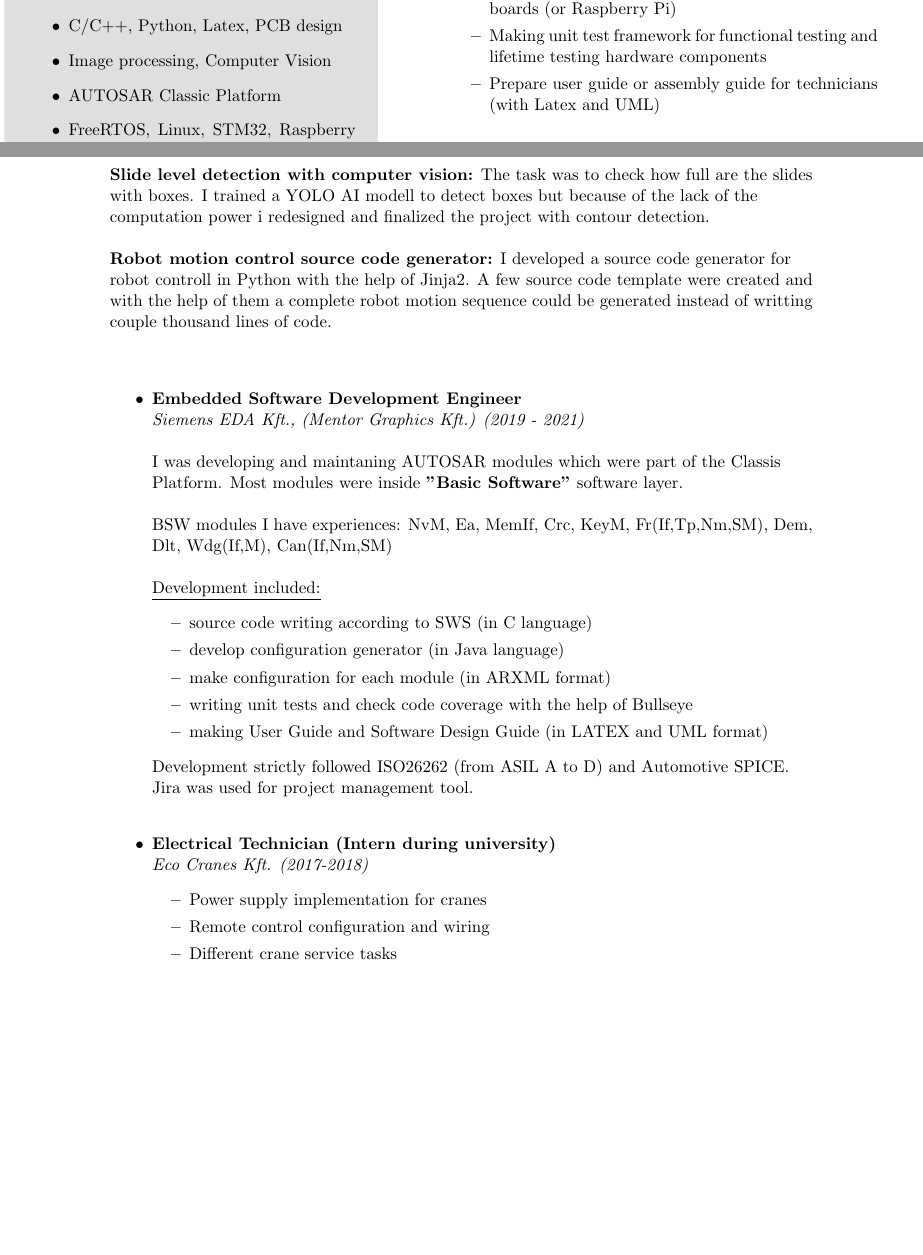
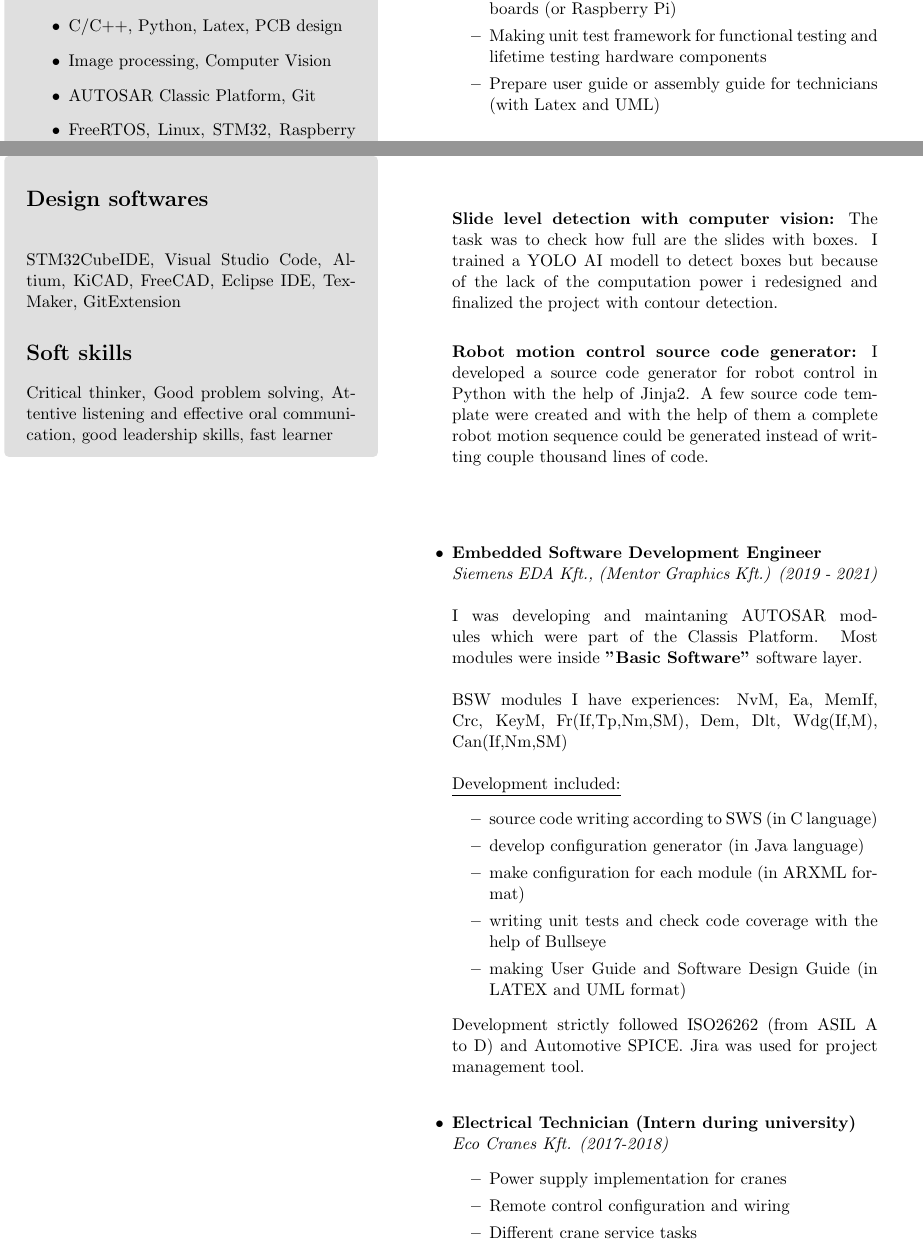
Before and after one commit to thepityu1995/resume, a LaTeX CV (CV/cv.tex): two parts of pages 1 and 2 of 2, joined at a grey line, cut so that both start at the same text, the shorter picture padded with empty space. Compiled offline with pdfLaTeX.

Commit message:
Finished CV

```diff
--- a/CV/cv.tex
+++ b/CV/cv.tex
@@ -55,7 +55,7 @@
 			\begin{itemize}
 				\item{C/C++, Python, Latex, PCB design}
 				\item{Image processing, Computer Vision}
-				\item{AUTOSAR Classic Platform}
+				\item{AUTOSAR Classic Platform, Git}
 				\item{FreeRTOS, Linux, STM32, Raspberry Pi}
 			\end{itemize}
 
@@ -111,16 +111,32 @@
 	\end{minipage}
 \end{tcolorbox}
 
-
 \newpage
-\newgeometry{left=2.5cm,right=2.5cm,bottom=0.5cm,top=1cm}
-\raggedright
+\tcbset{colframe=white,colback=white,arc=0mm}
+\begin{tcolorbox}
+	\begin{minipage}[t]{8cm}
+		\vspace*{-0.5cm}
+		\begin{tcolorbox}[grow to left by=0.6cm,colback=gray!25,colframe=white]
+			\vspace*{0.5cm}
+			\section*{Design softwares}
+			\hfill\break
+			STM32CubeIDE, Visual Studio Code, Altium, KiCAD, FreeCAD, 					Eclipse IDE, TexMaker, GitExtension
+			\section*{Soft skills}
+		    Critical thinker, Good problem solving, Attentive listening and effective oral communication, good leadership skills, fast learner
+		\end{tcolorbox}
+	\end{minipage}
+	\begin{minipage}[t]{11cm}
+		\vspace*{0.5cm}
+		\begin{tcolorbox}[grow to right by=0.75cm,colframe=white,colback=white]
+			\begin{itemize}
+			\item[]{
 				\textbf{Slide level detection with computer vision:} The task was to check how full are the slides with boxes. I trained a YOLO AI modell to detect boxes but because of the lack of the computation power i redesigned and finalized the project with contour detection. \\
 
-\hfill\break
 				\textbf{Robot motion control source code generator:}
-I developed a source code generator for robot controll in Python with the help of Jinja2.
+I developed a source code generator for robot control in Python with the help of Jinja2.
 A few source code template were created and with the help of them a complete robot motion sequence could be generated instead of writting couple thousand lines of code.
+			}
+			\end{itemize}
 
 			\hfill\break
 			\begin{itemize}
@@ -165,4 +181,9 @@ A few source code template were created and with the help of them a complete rob
 				}
 			\end{itemize}
 
+		\end{tcolorbox}
+	\end{minipage}
+\end{tcolorbox}
+
+
 \end{document}
```
Also changed, not shown: CV/cv.pdf, 2 other files. Lines whose indentation alone changed are shown as unchanged.
